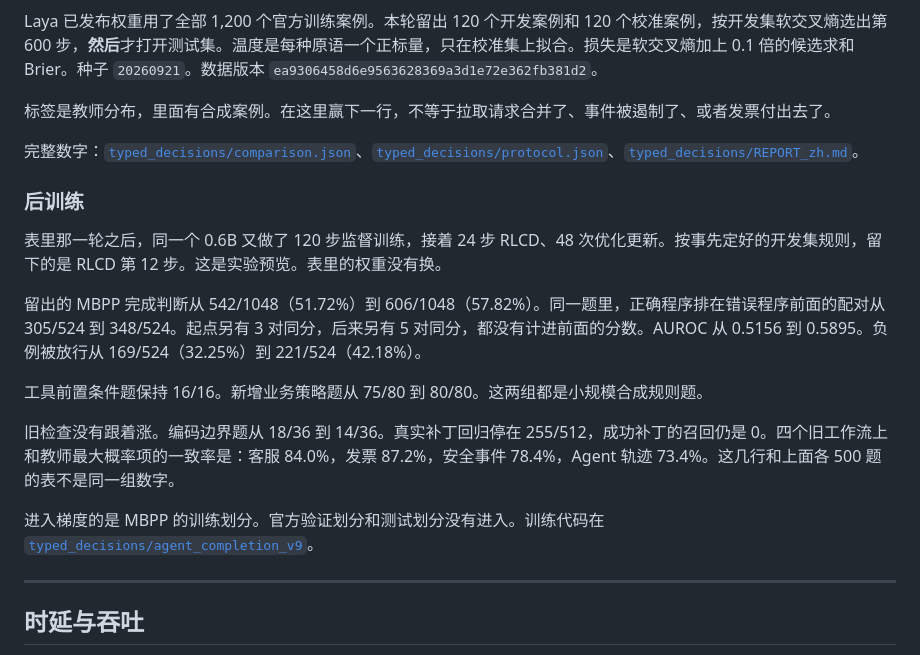
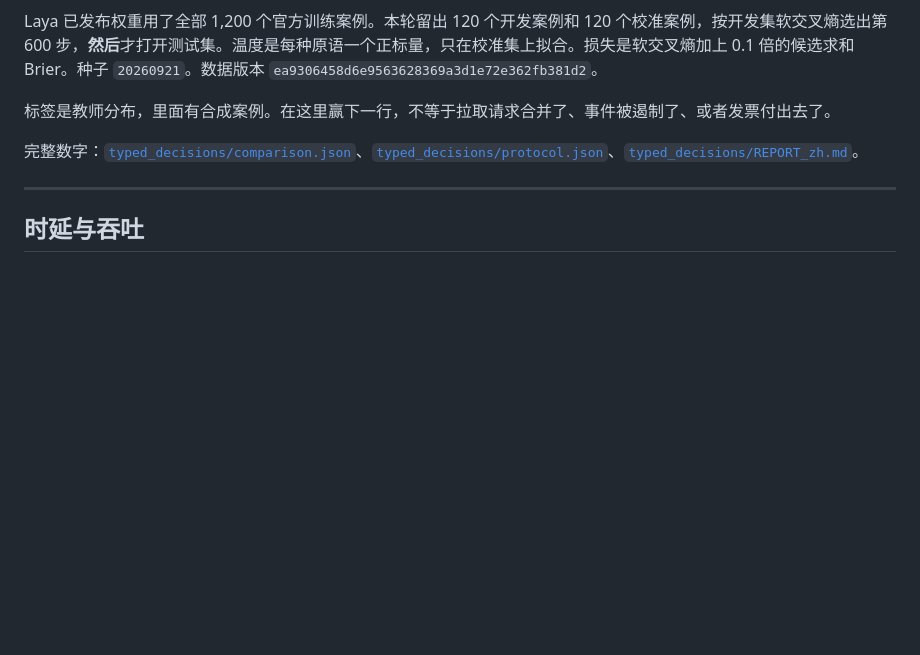
Before and after one commit to TheTechOddBug/agent-jev, a Markdown page: README_zh.md, the part around the change. GitHub-like rendering; blank space fills up the shorter version.

```diff
--- a/README_zh.md
+++ b/README_zh.md
@@ -157,18 +157,6 @@ Laya 已发布权重用了全部 1,200 个官方训练案例。本轮留出 120
 标签是教师分布，里面有合成案例。在这里赢下一行，不等于拉取请求合并了、事件被遏制了、或者发票付出去了。
 
 完整数字：[`typed_decisions/comparison.json`](typed_decisions/comparison.json)、[`typed_decisions/protocol.json`](typed_decisions/protocol.json)、[`typed_decisions/REPORT_zh.md`](typed_decisions/REPORT_zh.md)。
-
-### 后训练
-
-表里那一轮之后，同一个 0.6B 又做了 120 步监督训练，接着 24 步 RLCD、48 次优化更新。按事先定好的开发集规则，留下的是 RLCD 第 12 步。这是实验预览。表里的权重没有换。
-
-留出的 MBPP 完成判断从 542/1048（51.72%）到 606/1048（57.82%）。同一题里，正确程序排在错误程序前面的配对从 305/524 到 348/524。起点另有 3 对同分，后来另有 5 对同分，都没有计进前面的分数。AUROC 从 0.5156 到 0.5895。负例被放行从 169/524（32.25%）到 221/524（42.18%）。
-
-工具前置条件题保持 16/16。新增业务策略题从 75/80 到 80/80。这两组都是小规模合成规则题。
-
-旧检查没有跟着涨。编码边界题从 18/36 到 14/36。真实补丁回归停在 255/512，成功补丁的召回仍是 0。四个旧工作流上和教师最大概率项的一致率是：客服 84.0%，发票 87.2%，安全事件 78.4%，Agent 轨迹 73.4%。这几行和上面各 500 题的表不是同一组数字。
-
-进入梯度的是 MBPP 的训练划分。官方验证划分和测试划分没有进入。训练代码在 [`typed_decisions/agent_completion_v9`](typed_decisions/agent_completion_v9)。
 
 ---
 
```
Also changed, not shown: README.md (+0 -12 lines).
